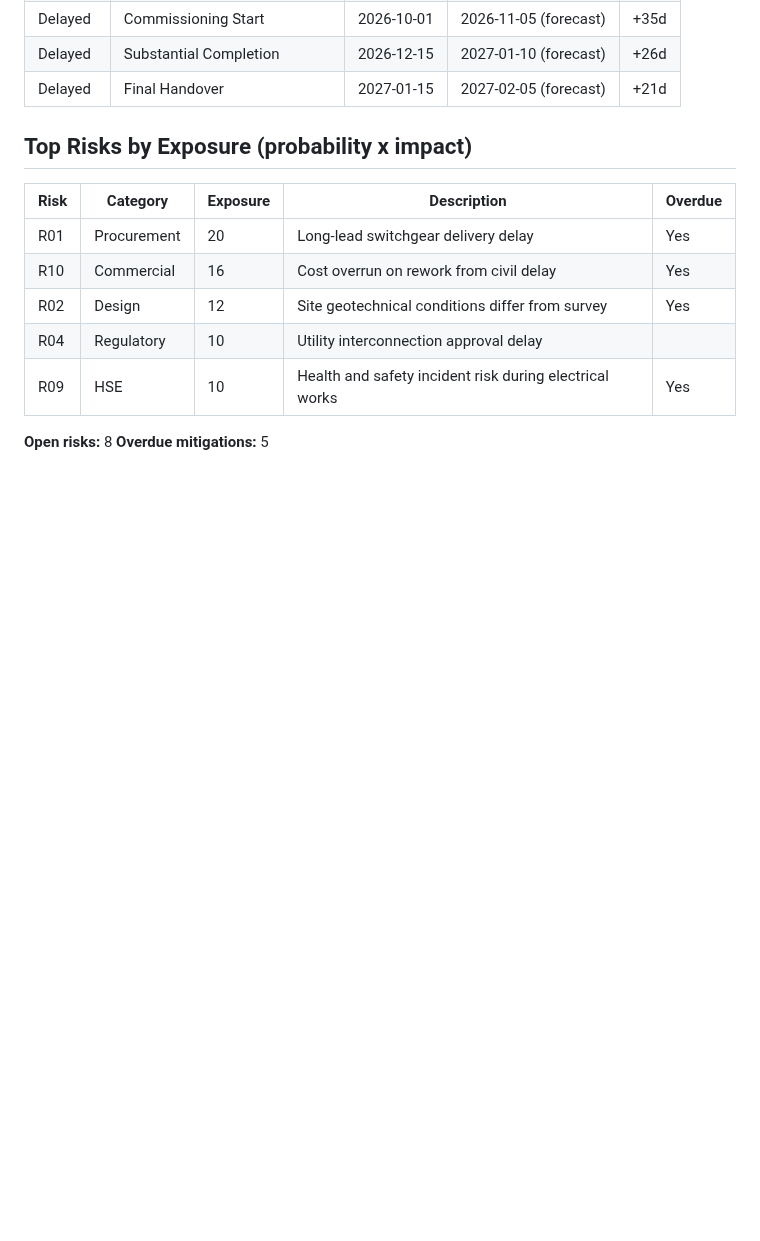
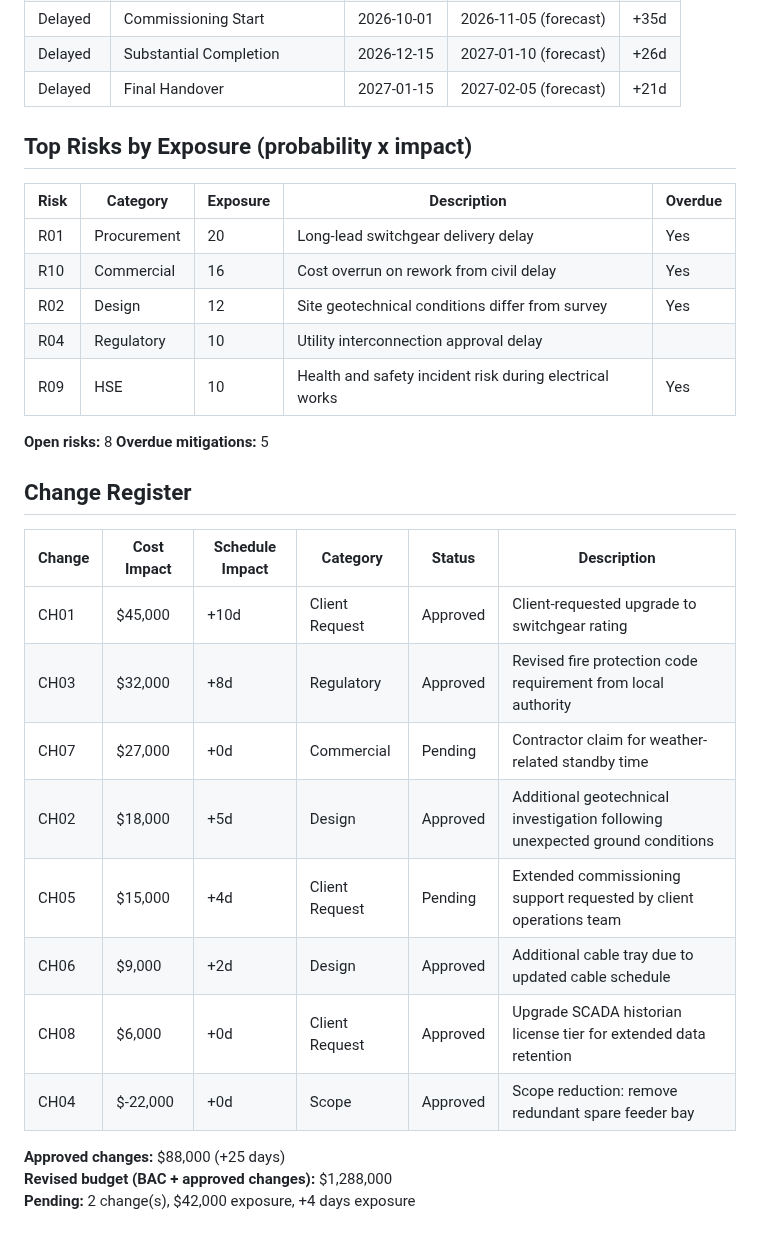
Before and after one commit to alexc-hue/project-controls-dashboard, a Markdown page: assets/report.md, the part around the change. Drawn GitHub-style; blank space fills up the shorter version.

```diff
--- a/assets/report.md
+++ b/assets/report.md
@@ -45,3 +45,21 @@
 | R09 | HSE | 10 | Health and safety incident risk during electrical works | Yes |
 
 **Open risks:** 8   **Overdue mitigations:** 5
+
+
+## Change Register
+
+| Change | Cost Impact | Schedule Impact | Category | Status | Description |
+|---|---|---|---|---|---|
+| CH01 | $45,000 | +10d | Client Request | Approved | Client-requested upgrade to switchgear rating |
+| CH03 | $32,000 | +8d | Regulatory | Approved | Revised fire protection code requirement from local authority |
+| CH07 | $27,000 | +0d | Commercial | Pending | Contractor claim for weather-related standby time |
+| CH02 | $18,000 | +5d | Design | Approved | Additional geotechnical investigation following unexpected ground conditions |
+| CH05 | $15,000 | +4d | Client Request | Pending | Extended commissioning support requested by client operations team |
+| CH06 | $9,000 | +2d | Design | Approved | Additional cable tray due to updated cable schedule |
+| CH08 | $6,000 | +0d | Client Request | Approved | Upgrade SCADA historian license tier for extended data retention |
+| CH04 | $-22,000 | +0d | Scope | Approved | Scope reduction: remove redundant spare feeder bay |
+
+**Approved changes:** $88,000 (+25 days)
+**Revised budget (BAC + approved changes):** $1,288,000
+**Pending:** 2 change(s), $42,000 exposure, +4 days exposure
```
Also changed, not shown: README.md (+19 -9 lines), assets/change_register.png (added), 3 other files.
